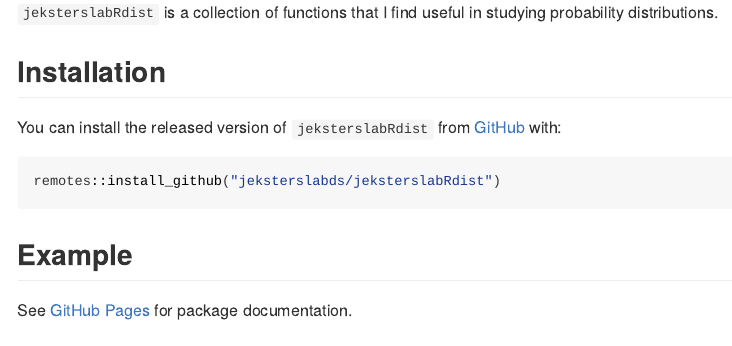
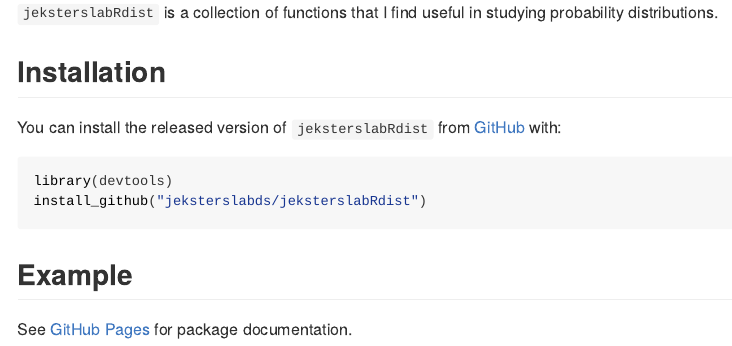
Before and after one commit to jeksterslabds/jeksterslabRdist, an R Markdown document (README.Rmd): the page in a window 1100 px wide, from 190 px down. The pictures show the output file README.html that the author committed with the source, opened offline.

Commit message:
[skip ci] Automated clean.

````diff
--- a/README.Rmd
+++ b/README.Rmd
@@ -29,7 +29,8 @@ knitr::opts_chunk$set(
 You can install the released version of `jeksterslabRdist` from [GitHub](https://github.com/jeksterslabds/jeksterslabRdist) with:
 
 ```r
-remotes::install_github("jeksterslabds/jeksterslabRdist")
+library(devtools)
+install_github("jeksterslabds/jeksterslabRdist")
 ```
 
 ## Example
````
Also changed, not shown: vignettes/jeksterslabRdist.Rmd (+5 -0 lines), README.html, README.md, 12 other files.
